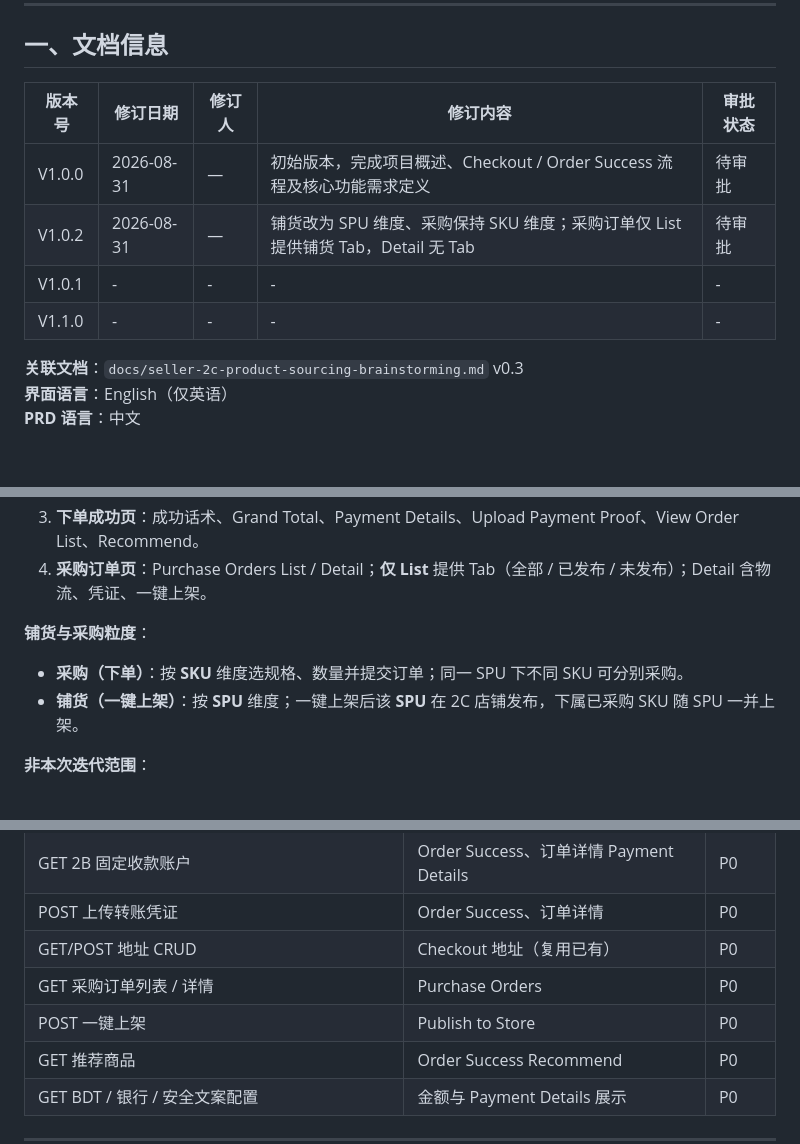
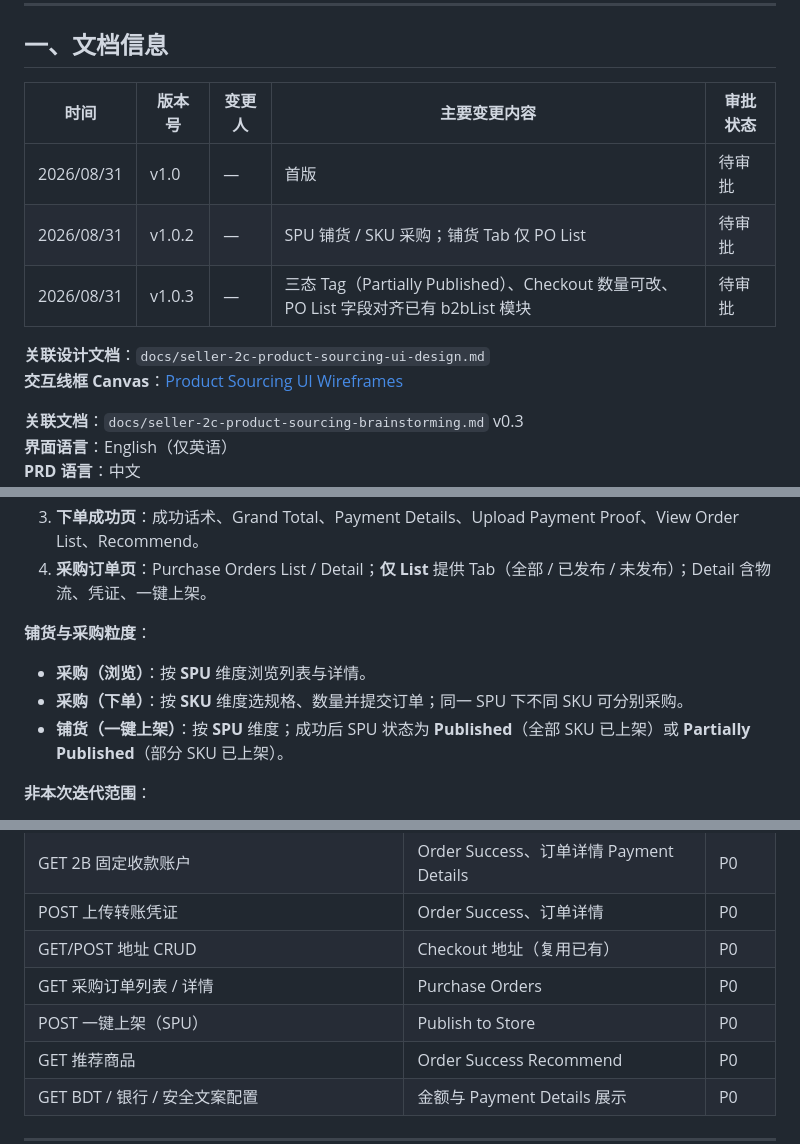
Before and after one commit to Nular/lxy-misc, a Markdown page: docs/seller-2c-product-sourcing-prd-v1.md, 3 parts joined by grey strips. Rendered like a GitHub page; blank space fills up the shorter version.

Commit message:
Add Product Sourcing UI design spec and wireframe canvas (PRD v1.0.3)
Co-authored-by: Nular <Nular@users.noreply.github.com>

```diff
--- a/docs/seller-2c-product-sourcing-prd-v1.md
+++ b/docs/seller-2c-product-sourcing-prd-v1.md
@@ -4,12 +4,14 @@
 
 ## 一、文档信息
 
-| 版本号 | 修订日期 | 修订人 | 修订内容 | 审批状态 |
-|--------|---------|--------|---------|---------|
-| V1.0.0 | 2026-08-31 | — | 初始版本，完成项目概述、Checkout / Order Success 流程及核心功能需求定义 | 待审批 |
-| V1.0.2 | 2026-08-31 | — | 铺货改为 SPU 维度、采购保持 SKU 维度；采购订单仅 List 提供铺货 Tab，Detail 无 Tab | 待审批 |
-| V1.0.1 | - | - | - | - |
-| V1.1.0 | - | - | - | - |
+| 时间 | 版本号 | 变更人 | 主要变更内容 | 审批状态 |
+|------|--------|--------|-------------|---------|
+| 2026/08/31 | v1.0 | — | 首版 | 待审批 |
+| 2026/08/31 | v1.0.2 | — | SPU 铺货 / SKU 采购；铺货 Tab 仅 PO List | 待审批 |
+| 2026/08/31 | v1.0.3 | — | 三态 Tag（Partially Published）、Checkout 数量可改、PO List 字段对齐已有 b2bList 模块 | 待审批 |
+
+**关联设计文档**：`docs/seller-2c-product-sourcing-ui-design.md`
+**交互线框 Canvas**：[Product Sourcing UI Wireframes](/cursor/stores/user/canvases/aa068846-18bf-467b-9b8b-a4ed878f404d/source.canvas.tsx)
 
 **关联文档**：`docs/seller-2c-product-sourcing-brainstorming.md` v0.3
 **界面语言**：English（仅英语）
@@ -47,8 +49,9 @@ KickBazar 平台采用 **2B 货源 + 2C 零售** 模式：2B 商铺提供货源
 
 **铺货与采购粒度**：
 
+- **采购（浏览）**：按 **SPU** 维度浏览列表与详情。
 - **采购（下单）**：按 **SKU** 维度选规格、数量并提交订单；同一 SPU 下不同 SKU 可分别采购。
-- **铺货（一键上架）**：按 **SPU** 维度；一键上架后该 **SPU** 在 2C 店铺发布，下属已采购 SKU 随 SPU 一并上架。
+- **铺货（一键上架）**：按 **SPU** 维度；成功后 SPU 状态为 **Published**（全部 SKU 已上架）或 **Partially Published**（部分 SKU 已上架）。
 
 **非本次迭代范围**：
 
@@ -735,7 +738,7 @@ Order & Pay 提交
 | POST 上传转账凭证 | Order Success、订单详情 | P0 |
 | GET/POST 地址 CRUD | Checkout 地址（复用已有） | P0 |
 | GET 采购订单列表 / 详情 | Purchase Orders | P0 |
-| POST 一键上架 | Publish to Store | P0 |
+| POST 一键上架（SPU） | Publish to Store | P0 |
 | GET 推荐商品 | Order Success Recommend | P0 |
 | GET BDT / 银行 / 安全文案配置 | 金额与 Payment Details 展示 | P0 |
 
```
Also changed, not shown: docs/seller-2c-product-sourcing-ui-design.md (added, +434 -0 lines).
